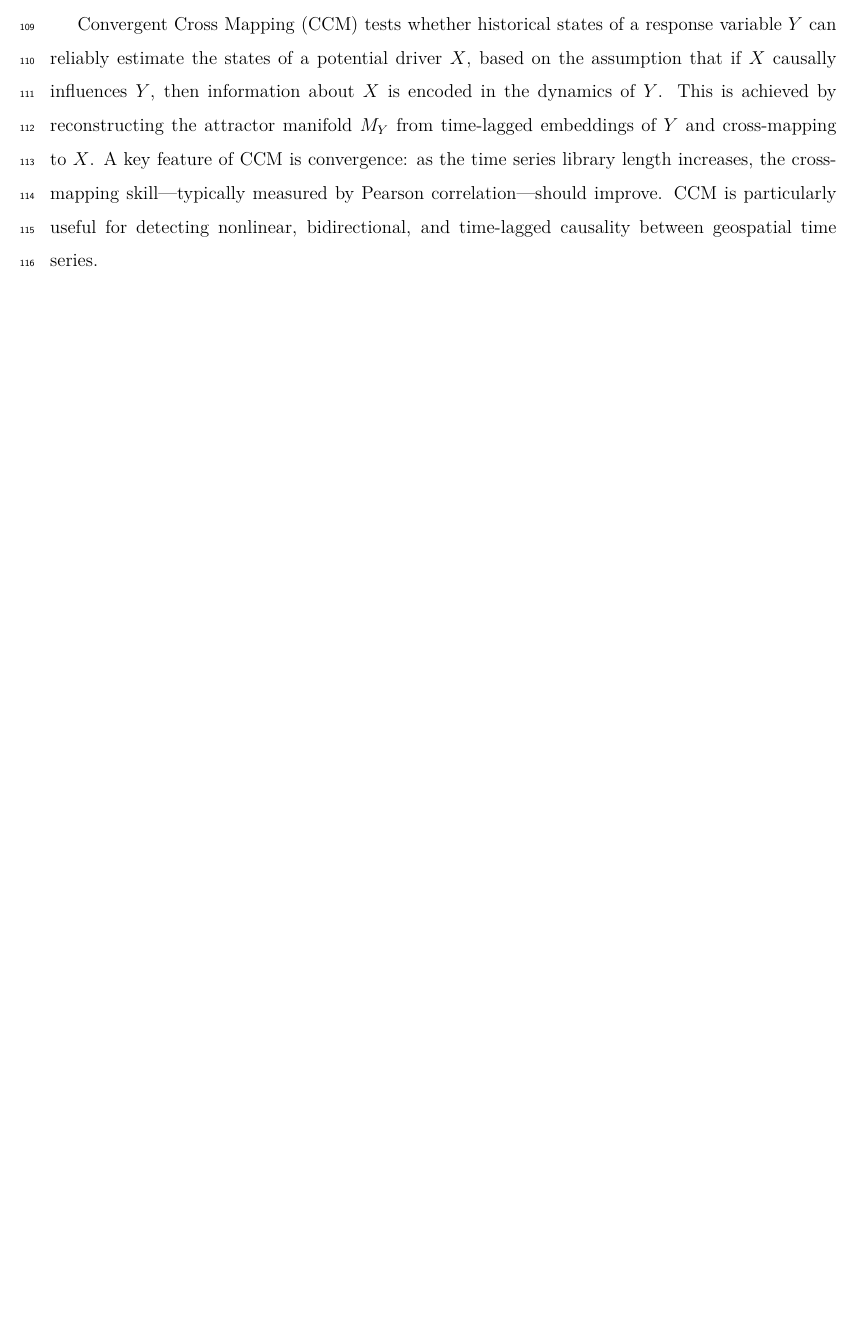
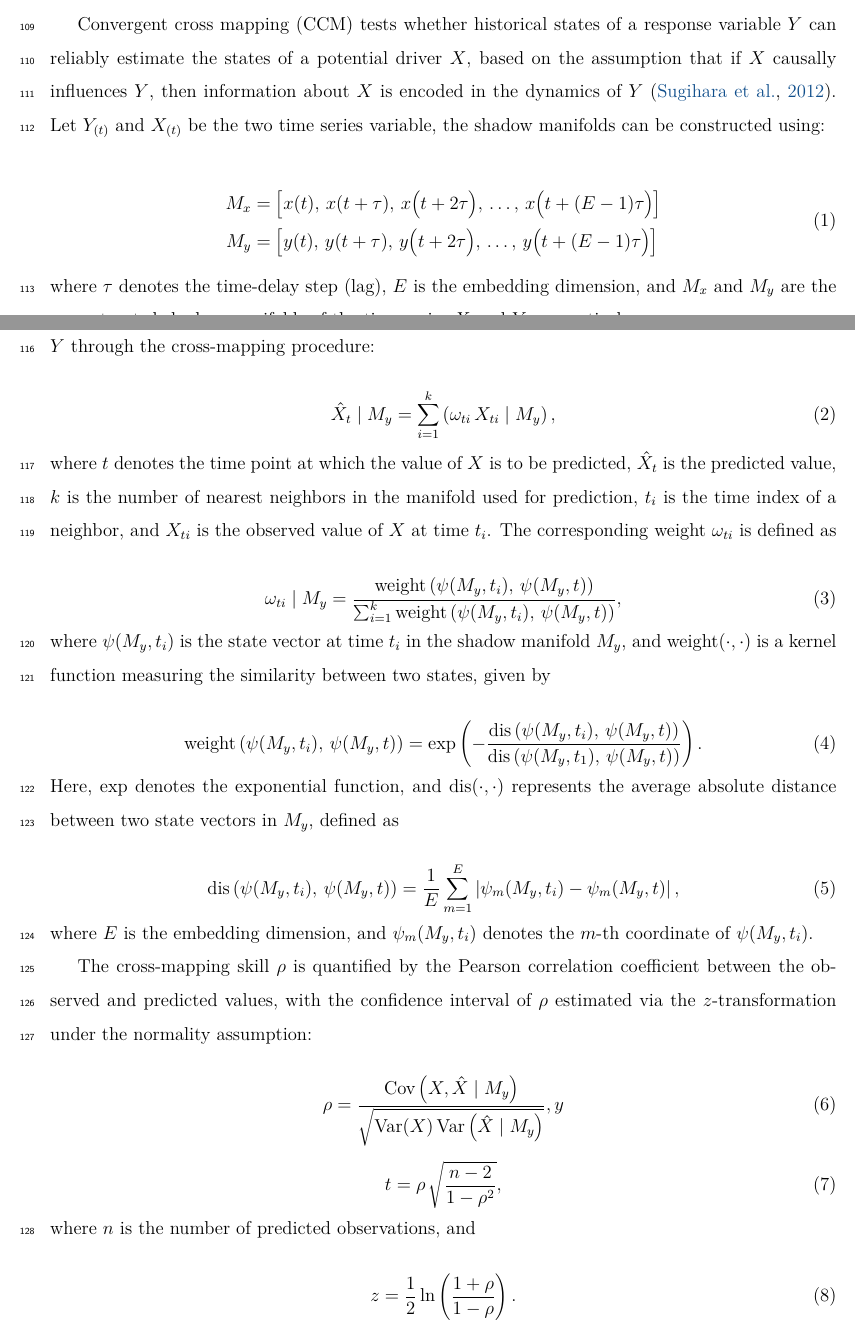
Before and after one commit to SpatLyu/tEDManuscript, a LaTeX paper (manuscript.tex): part of page 5 of 15 before the commit and two parts of pages 5 and 6 of 16 after it, the two joined at a grey line, cut so that both start at the same text, the shorter picture padded with empty space. Compiled offline with XeLaTeX.

Commit message:
finish ccm method description

```diff
--- a/manuscript.tex
+++ b/manuscript.tex
@@ -140,4 +140,57 @@ Building on this principle, \citet{sugihara2012ccm} proposed convergent cross ma
 Beyond methodological refinements, EDM has evolved from an approach limited to time series analysis to one applicable to spatial cross-sectional data \citep{gao2023gccm}. To address CCM's requirement for relatively long time series, alternative models such as cross map smoothness (CMS) and multispatial convergent cross mapping (MultispatialCCM) have been developed for shorter time series \citep{ma2014cms,clark2015multispatialccm}. These advancements have broadened EDM’s applicability across diverse empirical scenarios. Building upon these developments, the \textit{tEDM} package is specifically designed to address the characteristics of urban time series. In particular, it focuses on datasets with prevalent multi-spatial observations and high-dimensional multivariate structures by adapting and integrating CCM, PCM, and CMC with tailored modifications to enhance causal discovery in complex spatiotemporal systems.
 
 \subsubsection{Convergent Cross Mapping (CCM)}
-Convergent Cross Mapping (CCM) tests whether historical states of a response variable $Y$ can reliably estimate the states of a potential driver $X$, based on the assumption that if $X$ causally influences $Y$, then information about $X$ is encoded in the dynamics of $Y$. This is achieved by reconstructing the attractor manifold $M_Y$ from time-lagged embeddings of $Y$ and cross-mapping to $X$. A key feature of CCM is convergence: as the time series library length increases, the cross-mapping skill—typically measured by Pearson correlation—should improve. CCM is particularly useful for detecting nonlinear, bidirectional, and time-lagged causality between geospatial time series.
+
+Convergent cross mapping (CCM) tests whether historical states of a response variable $Y$ can reliably estimate the states of a potential driver $X$, based on the assumption that if $X$ causally influences $Y$, then information about $X$ is encoded in the dynamics of $Y$ \citep{sugihara2012ccm}. Let $Y_{(t)}$ and $X_{(t)}$ be the two time series variable, the shadow manifolds can be constructed using:
+
+\begin{equation}\label{eq_ts_embedding}
+\begin{split}
+M_{x} &= \left[ x(t),\, x(t+\tau),\, x\big(t+2\tau\big),\, \ldots,\, x\big(t+(E - 1)\tau\big) \right] \\
+M_{y} &= \left[ y(t),\, y(t+\tau),\, y\big(t+2\tau\big),\, \ldots,\, y\big(t+(E - 1)\tau\big) \right]
+\end{split}
+\end{equation}
+
+\noindent where $\tau$ denotes the time-delay step (lag), $E$ is the embedding dimension, and $M_{x}$ and $M_{y}$ are the reconstructed shadow manifolds of the time series $X$ and $Y$, respectively.
+
+With the reconstructed shadow manifold $M_{y}$, the state of $X$ can be estimated from the state of $Y$ through the cross-mapping procedure:
+
+\begin{equation}\label{eq_cross_mapping}
+\hat{X}_t \mid M_y = \sum_{i=1}^k \left( \omega_{ti} \, X_{ti} \mid M_y \right),
+\end{equation}
+
+\noindent where $t$ denotes the time point at which the value of $X$ is to be predicted, $\hat{X}_t$ is the predicted value, $k$ is the number of nearest neighbors in the manifold used for prediction, $t_i$ is the time index of a neighbor, and $X_{ti}$ is the observed value of $X$ at time $t_i$. The corresponding weight $\omega_{ti}$ is defined as
+
+\begin{equation}\label{eq_ccm_weight}
+\omega_{ti} \mid M_y = \frac{ \mathrm{weight} \left( \psi(M_y, t_i),\, \psi(M_y, t) \right) }{ \sum_{i=1}^{k} \mathrm{weight} \left( \psi(M_y, t_i),\, \psi(M_y, t) \right) },
+\end{equation}
+
+\noindent where $\psi(M_y, t_i)$ is the state vector at time $t_i$ in the shadow manifold $M_y$, and $\mathrm{weight}(\cdot,\cdot)$ is a kernel function measuring the similarity between two states, given by
+
+\begin{equation}\label{eq_ccm_weight_fun}
+\mathrm{weight} \left( \psi(M_y, t_i),\, \psi(M_y, t) \right) =
+\exp \left( - \frac{ \mathrm{dis} \left( \psi(M_y, t_i),\, \psi(M_y, t) \right) }{ \mathrm{dis} \left( \psi(M_y, t_1),\, \psi(M_y, t) \right) } \right).
+\end{equation}
+
+\noindent Here, $\exp$ denotes the exponential function, and $\mathrm{dis}(\cdot,\cdot)$ represents the average absolute distance between two state vectors in $M_y$, defined as
+
+\begin{equation}\label{eq_ccm_distance}
+\mathrm{dis} \left( \psi(M_y, t_i),\, \psi(M_y, t) \right) = \frac{1}{E} \sum_{m=1}^{E} \left| \psi_m(M_y, t_i) - \psi_m(M_y, t) \right|,
+\end{equation}
+
+\noindent where $E$ is the embedding dimension, and $\psi_m(M_y, t_i)$ denotes the $m$-th coordinate of $\psi(M_y, t_i)$.
+
+The cross-mapping skill $\rho$ is quantified by the Pearson correlation coefficient between the observed and predicted values, with the confidence interval of $\rho$ estimated via the $z$-transformation under the normality assumption:
+
+\begin{equation}\label{eq_ccm_rho}
+\rho = \frac{\mathrm{Cov}\left( X, \hat{X} \mid M_y \right)}{ \sqrt{\mathrm{Var}(X) \, \mathrm{Var}\left( \hat{X} \mid M_y \right) } },y
+\end{equation}
+
+\begin{equation}\label{eq_ccm_tstat}
+t = \rho \, \sqrt{\frac{n - 2}{1 - \rho^2}},
+\end{equation}
+
+\noindent where $n$ is the number of predicted observations, and
+
+\begin{equation}\label{eq_ccm_zstat}
+z = \frac{1}{2} \ln \left( \frac{1 + \rho}{1 - \rho} \right).
+\end{equation}
```
Also changed, not shown: manuscript.tex (8 more changed lines).
